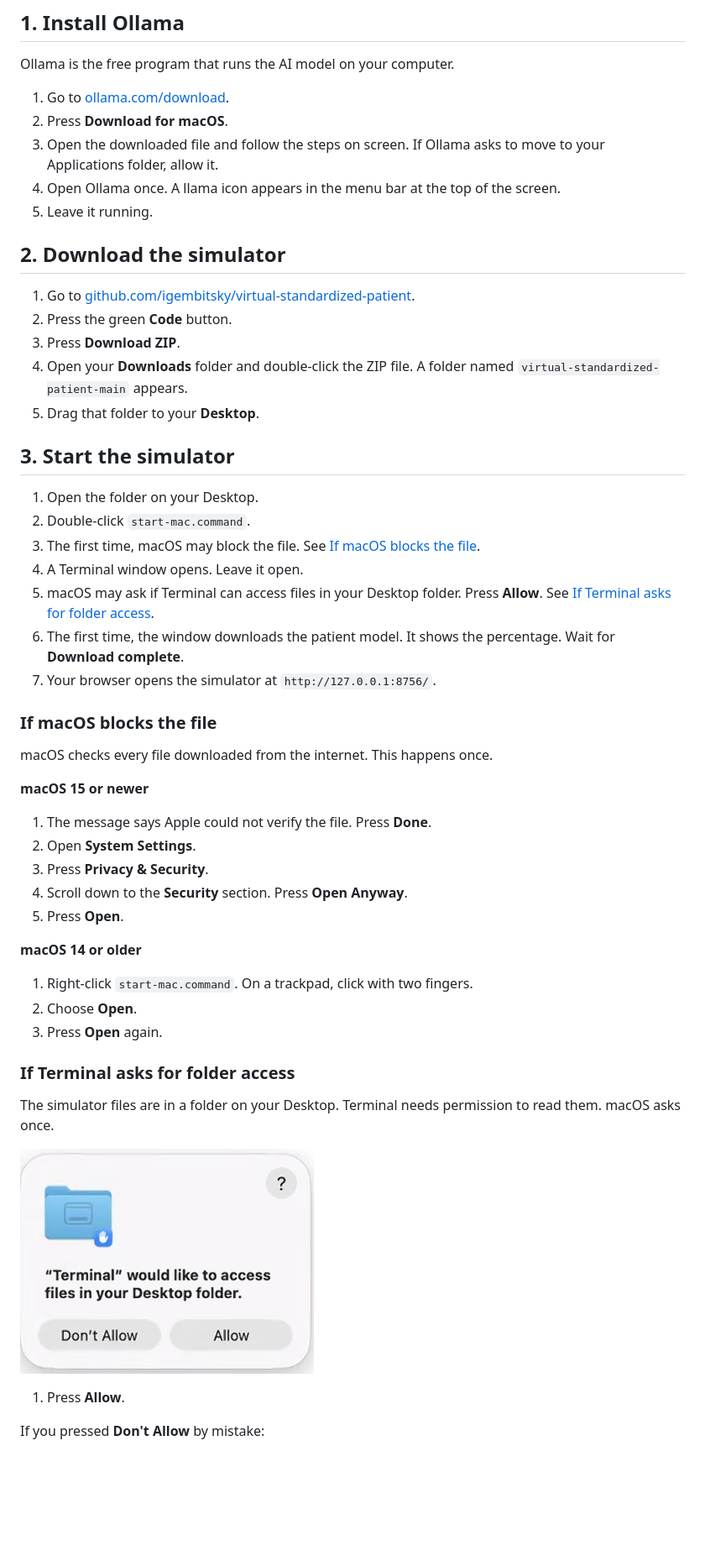
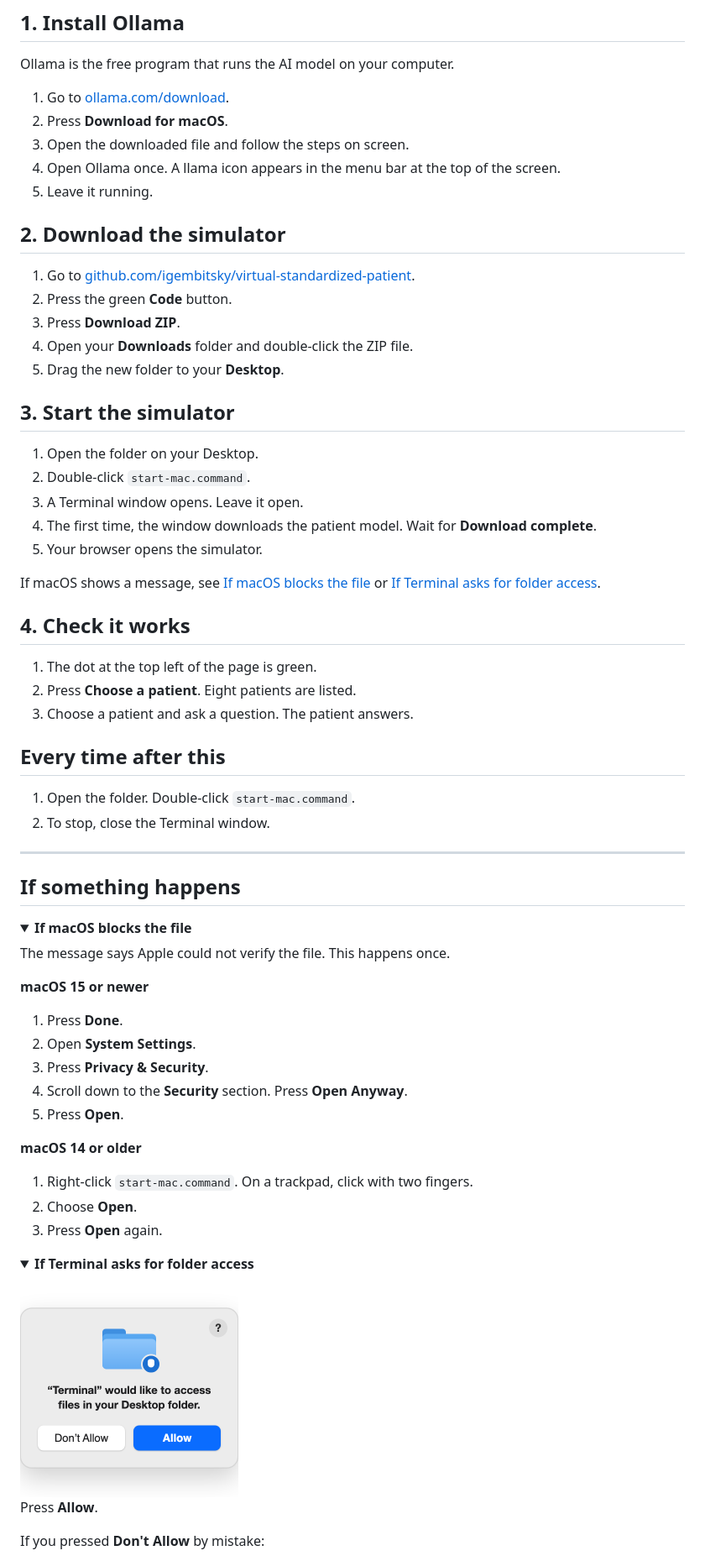
Before and after one commit to igembitsky/virtual-standardized-patient, a Markdown page: docs/install-mac.md, the part around one of its changes. Shown at 84% size. Rendered like a GitHub page; pictures changed too: docs/screenshots/terminal-folder-access.png; folded sections open; blank space fills up the shorter version.

```diff
--- a/docs/install-mac.md
+++ b/docs/install-mac.md
@@ -10,8 +10,7 @@ Ollama is the free program that runs the AI model on your computer.
 
 1. Go to [ollama.com/download](https://ollama.com/download).
 2. Press **Download for macOS**.
-3. Open the downloaded file and follow the steps on screen. If Ollama asks to move to your
-   Applications folder, allow it.
+3. Open the downloaded file and follow the steps on screen.
 4. Open Ollama once. A llama icon appears in the menu bar at the top of the screen.
 5. Leave it running.
 
@@ -20,29 +19,43 @@ Ollama is the free program that runs the AI model on your computer.
 1. Go to [github.com/igembitsky/virtual-standardized-patient](https://github.com/igembitsky/virtual-standardized-patient).
 2. Press the green **Code** button.
 3. Press **Download ZIP**.
-4. Open your **Downloads** folder and double-click the ZIP file. A folder named
-   `virtual-standardized-patient-main` appears.
-5. Drag that folder to your **Desktop**.
+4. Open your **Downloads** folder and double-click the ZIP file.
+5. Drag the new folder to your **Desktop**.
 
 ## 3. Start the simulator
 
 1. Open the folder on your Desktop.
 2. Double-click `start-mac.command`.
-3. The first time, macOS may block the file. See [If macOS blocks the file](#if-macos-blocks-the-file).
-4. A Terminal window opens. Leave it open.
-5. macOS may ask if Terminal can access files in your Desktop folder. Press **Allow**.
-   See [If Terminal asks for folder access](#if-terminal-asks-for-folder-access).
-6. The first time, the window downloads the patient model. It shows the percentage. Wait for
-   **Download complete**.
-7. Your browser opens the simulator at `http://127.0.0.1:8756/`.
+3. A Terminal window opens. Leave it open.
+4. The first time, the window downloads the patient model. Wait for **Download complete**.
+5. Your browser opens the simulator.
 
-### If macOS blocks the file
+If macOS shows a message, see [If macOS blocks the file](#if-macos-blocks-the-file) or
+[If Terminal asks for folder access](#if-terminal-asks-for-folder-access).
 
-macOS checks every file downloaded from the internet. This happens once.
+## 4. Check it works
+
+1. The dot at the top left of the page is green.
+2. Press **Choose a patient**. Eight patients are listed.
+3. Choose a patient and ask a question. The patient answers.
+
+## Every time after this
+
+1. Open the folder. Double-click `start-mac.command`.
+2. To stop, close the Terminal window.
+
+---
+
+## If something happens
+
+<details>
+<summary><b>If macOS blocks the file</b></summary>
+
+The message says Apple could not verify the file. This happens once.
 
 **macOS 15 or newer**
 
-1. The message says Apple could not verify the file. Press **Done**.
+1. Press **Done**.
 2. Open **System Settings**.
 3. Press **Privacy & Security**.
 4. Scroll down to the **Security** section. Press **Open Anyway**.
@@ -54,14 +67,14 @@ macOS checks every file downloaded from the internet. This happens once.
 2. Choose **Open**.
 3. Press **Open** again.
 
-### If Terminal asks for folder access
+</details>
 
-The simulator files are in a folder on your Desktop. Terminal needs permission to read them.
-macOS asks once.
+<details>
+<summary><b>If Terminal asks for folder access</b></summary>
 
-![Terminal would like to access files in your Desktop folder](screenshots/terminal-folder-access.png)
+<img src="screenshots/terminal-folder-access.png" width="260" alt="Terminal would like to access files in your Desktop folder">
 
-1. Press **Allow**.
+Press **Allow**.
 
 If you pressed **Don't Allow** by mistake:
 
```
Also changed, not shown: other parts of docs/install-mac.md (+28 -18 lines).
